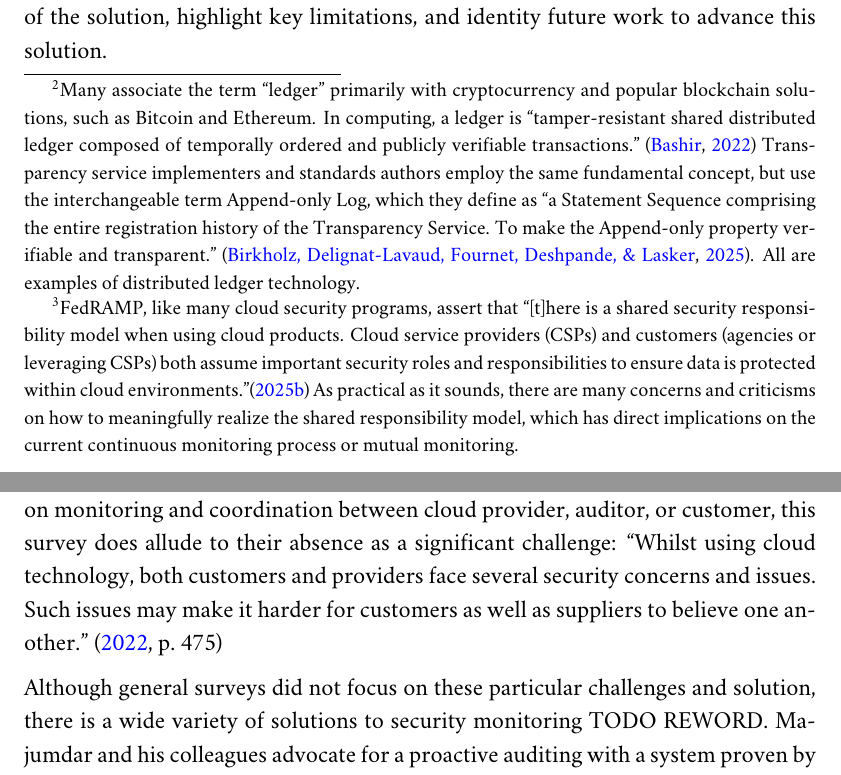
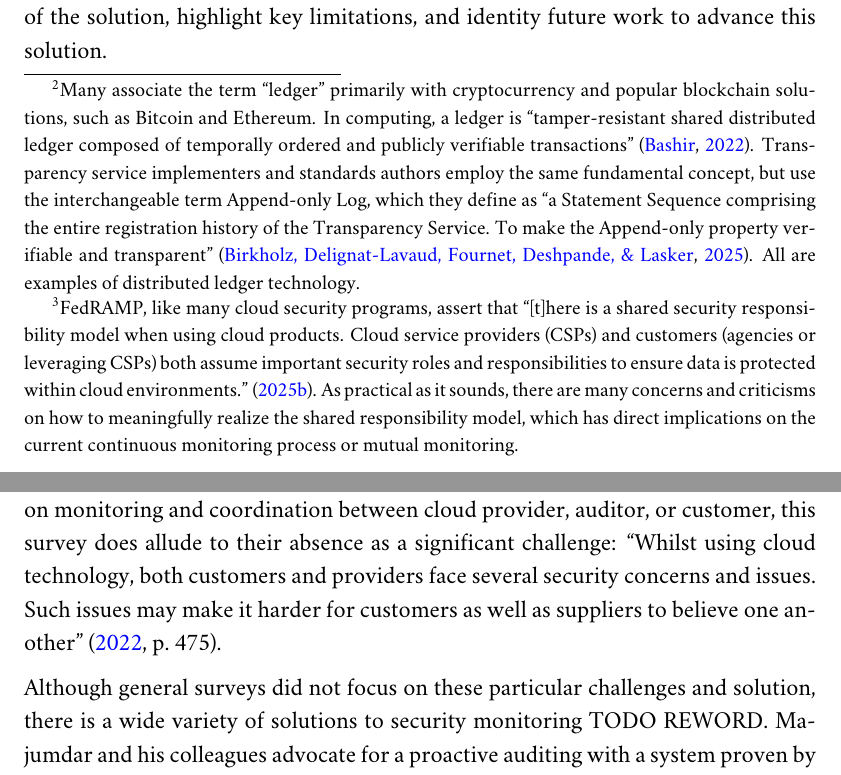
Before and after one commit to aj-stein/practicum, a LaTeX document (paper.tex): two parts of pages 4 and 6 of 11, joined at a grey line, cut so that both start at the same text. Compiled offline with pdfLaTeX.

Commit message:
Correct direct quote style for quote marks, citation, then period

```diff
--- a/paper.tex
+++ b/paper.tex
@@ -41,7 +41,7 @@ The impacts of manually curated data from FedRAMP's continuous monitoring extend
 
 \subsection{Solution}
 
-The focus of this paper is an alternative solution to centralized continuous monitoring as exemplified by FedRAMP, mutual monitoring. Mutual monitoring facilitates federated data services with ledgers\footnote{Many associate the term ``ledger" primarily with cryptocurrency and popular blockchain solutions, such as Bitcoin and Ethereum. In computing, a ledger is ``tamper-resistant shared distributed ledger composed of temporally ordered and publicly verifiable transactions." \cite{bashir22} Transparency service implementers and standards authors employ the same fundamental concept, but use the interchangeable term Append-only Log, which they define as ``a Statement Sequence comprising the entire registration history of the Transparency Service. To make the Append-only property verifiable and transparent." \cite{scitt25}. All are examples of distributed ledger technology.} of digitally signed data using an architecture popular for other security use cases, \hyperlink{https://transparency.dev}{transparency services}. The positives and negatives of FedRAMP's continuous monitoring model will inform its design. Operating such services can change the incentives, behavior, and thereby economics, of cloud service providers, auditors, and customers for true ``shared responsibility''\footnote{FedRAMP, like many cloud security programs, assert that ``[t]here is a shared security responsibility model when using cloud products. Cloud service providers (CSPs) and customers (agencies or leveraging CSPs) both assume important security roles and responsibilities to ensure data is protected within cloud environments.''\citeyear{fedramp_srm25} As practical as it sounds, there are many concerns and criticisms on how to meaningfully realize the shared responsibility model, which has direct implications on the current continuous monitoring process or mutual monitoring.} for cloud security monitoring. A new architecture should incentivize auditors to sell value-add analytics via these federated data services, potentially obsoleting centralized authorities for continuous monitoring like FedRAMP. To validate this hypothesis, I propose the list of deliverables below, in addition to the final report summarizing their outcome.
+The focus of this paper is an alternative solution to centralized continuous monitoring as exemplified by FedRAMP, mutual monitoring. Mutual monitoring facilitates federated data services with ledgers\footnote{Many associate the term ``ledger" primarily with cryptocurrency and popular blockchain solutions, such as Bitcoin and Ethereum. In computing, a ledger is ``tamper-resistant shared distributed ledger composed of temporally ordered and publicly verifiable transactions" \cite{bashir22}. Transparency service implementers and standards authors employ the same fundamental concept, but use the interchangeable term Append-only Log, which they define as ``a Statement Sequence comprising the entire registration history of the Transparency Service. To make the Append-only property verifiable and transparent" \cite{scitt25}. All are examples of distributed ledger technology.} of digitally signed data using an architecture popular for other security use cases, \hyperlink{https://transparency.dev}{transparency services}. The positives and negatives of FedRAMP's continuous monitoring model will inform its design. Operating such services can change the incentives, behavior, and thereby economics, of cloud service providers, auditors, and customers for true ``shared responsibility''\footnote{FedRAMP, like many cloud security programs, assert that ``[t]here is a shared security responsibility model when using cloud products. Cloud service providers (CSPs) and customers (agencies or leveraging CSPs) both assume important security roles and responsibilities to ensure data is protected within cloud environments.'' \citeyear{fedramp_srm25}. As practical as it sounds, there are many concerns and criticisms on how to meaningfully realize the shared responsibility model, which has direct implications on the current continuous monitoring process or mutual monitoring.} for cloud security monitoring. A new architecture should incentivize auditors to sell value-add analytics via these federated data services, potentially obsoleting centralized authorities for continuous monitoring like FedRAMP. To validate this hypothesis, I propose the list of deliverables below, in addition to the final report summarizing their outcome.
 
 To best explain the merits (and challenges) of mutual monitoring, the paper will provide an overview of past, present, and ongoing modernization of FedRAMP's continuous monitoring and overall processes. This context will inform the following section, that outlines the key elements of the proposed mutual monitoring architecture. And finally, the paper will conclude with a qualitative and quantitative evaluation of the solution, highlight key limitations, and identity future work to advance this solution.
 
@@ -59,7 +59,7 @@ In their survey, Ramachandra and his colleagues identify a key property to secur
 
 Similarly, older surveys of cloud monitoring (not just specifically to security), such as Aceto and his colleagues, do not identify these themes or trends relevant to security monitoring for multi-tenant cloud customers \citeyear{aceto13}.
 
-Hakani and Mann have a more current survey for cloud security mechanisms, confirming deployment types and models have not much changed, but expounding more on updated detailed security threats, cloud data security, cloud firewalling, and key management approaches \citeyear{hakani22}. Although there is hardly any discussion of research on monitoring and coordination between cloud provider, auditor, or customer, this survey does allude to their absence as a significant challenge: ``Whilst using cloud technology, both customers and providers face several security concerns and issues. Such issues may make it harder for customers as well as suppliers to believe one another.'' \citeyear[p.~475]{hakani22}
+Hakani and Mann have a more current survey for cloud security mechanisms, confirming deployment types and models have not much changed, but expounding more on updated detailed security threats, cloud data security, cloud firewalling, and key management approaches \citeyear{hakani22}. Although there is hardly any discussion of research on monitoring and coordination between cloud provider, auditor, or customer, this survey does allude to their absence as a significant challenge: ``Whilst using cloud technology, both customers and providers face several security concerns and issues. Such issues may make it harder for customers as well as suppliers to believe one another'' \citeyear[p.~475]{hakani22}.
 
 Although general surveys did not focus on these particular challenges and solution, there is a wide variety of solutions to security monitoring TODO REWORD. Majumdar and his colleagues advocate for a proactive auditing with a system proven by formal methods to detect security violations from events and recycles verification results to restore policies \citeyear[p.~2518]{majumdar22}. The design of Aldribi and his team employs underlying hardware isolation to empower customers to configure and monitor systems accordingly in complex multi-tenant environments \citeyear{aldribi15}. Carvallo and other researchers present a design for a comprehensive security assurance platform with network, system, and application monitoring sensors for internal reporting \citeyear{carvallo17}. Torkura and his colleagues have their own novel solution for monitoring misconfigurations with their CSBAuditor using transition analysis and the reconciler pattern \citeyear{torkura21}.
 
```
Also changed, not shown: paper.pdf.
